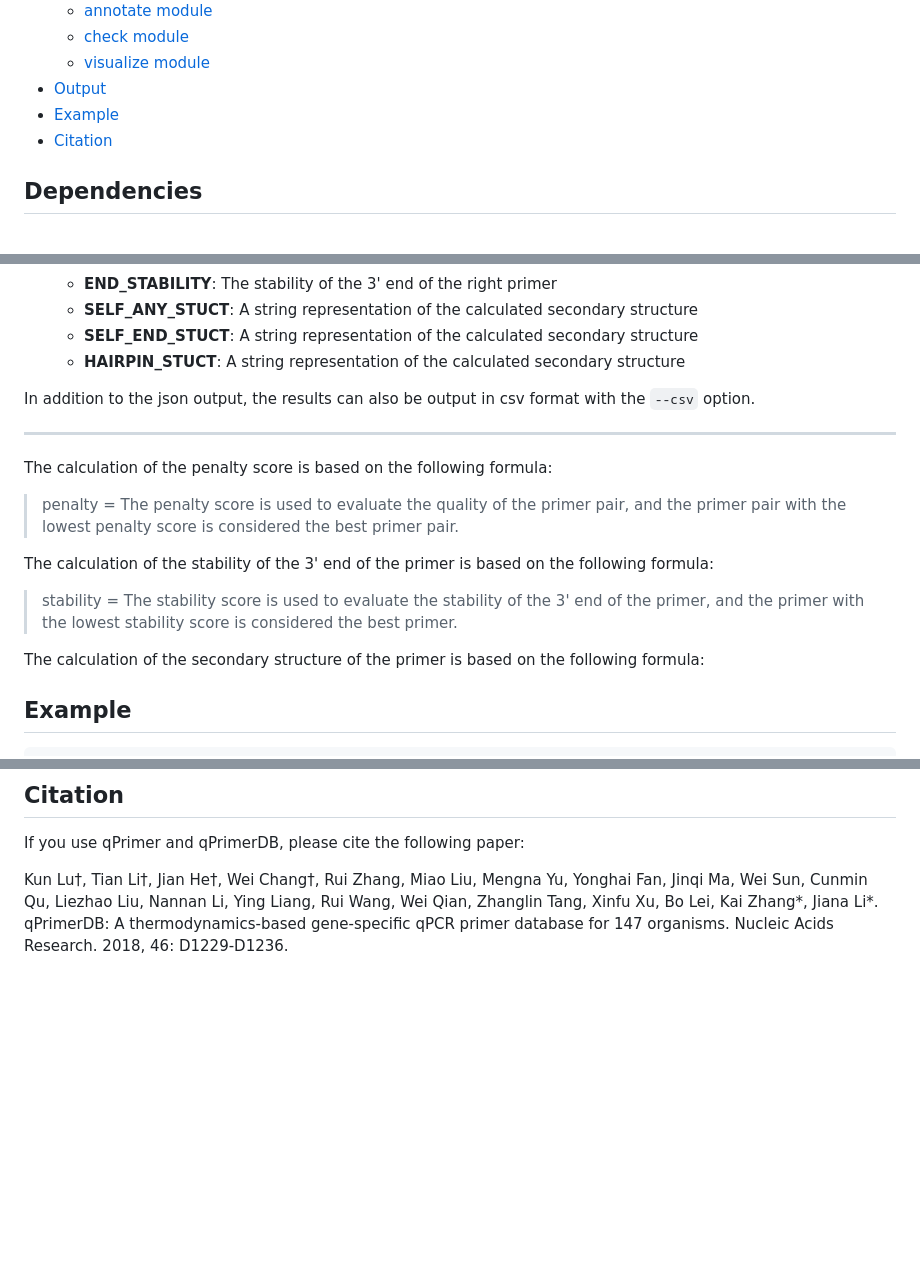
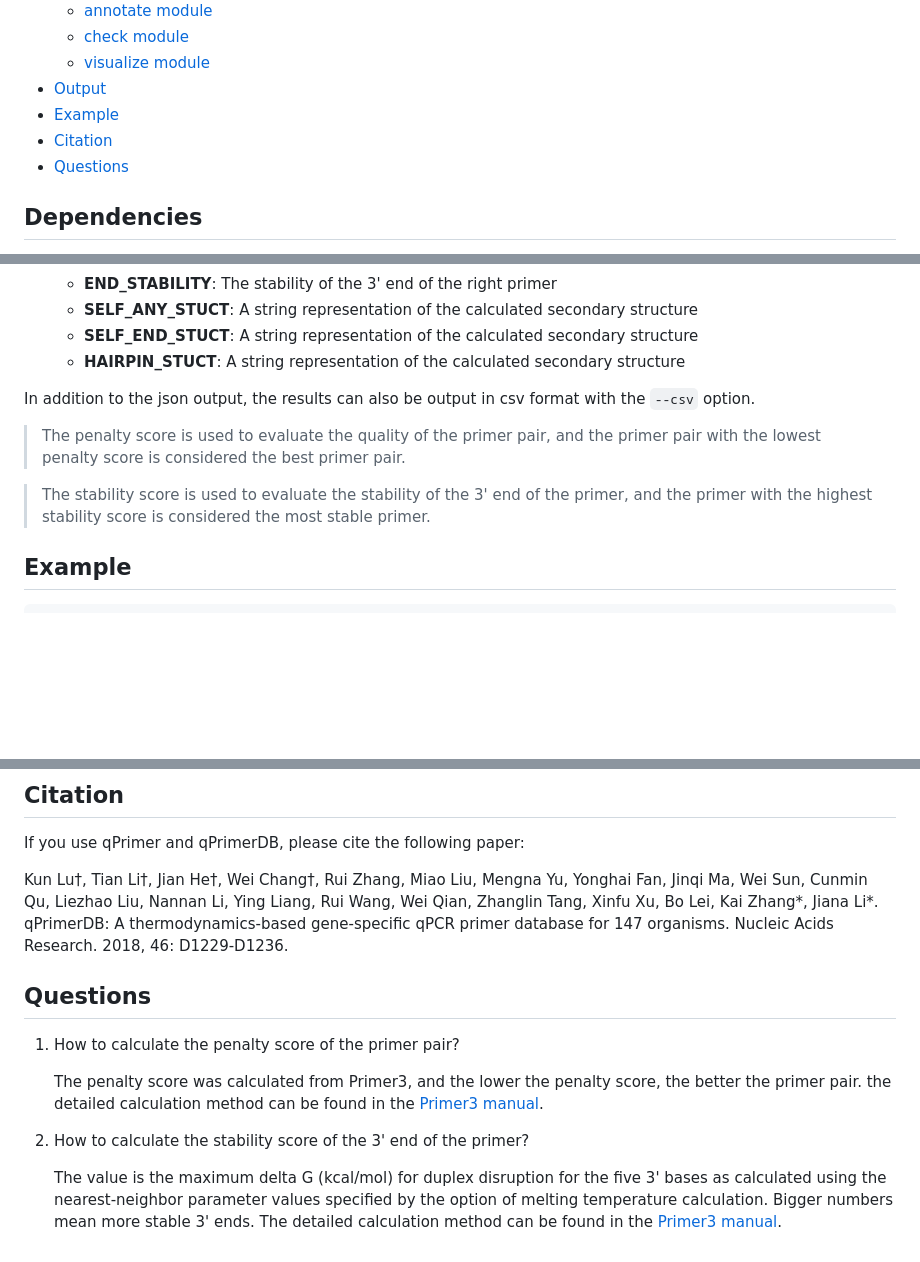
Before and after one commit to swu1019lab/qPrimer, a Markdown page: README.md, 3 parts joined by grey strips. Drawn GitHub-style; blank space fills up the shorter version.

Commit message:
Update documents

```diff
--- a/README.md
+++ b/README.md
@@ -16,6 +16,7 @@ The qPrimer package is a collection of tools for designing, checking, annotating
 - [Output](#output)
 - [Example](#example)
 - [Citation](#citation)
+- [Questions](#questions)
 
 ## Dependencies
 
@@ -240,21 +241,11 @@ The output file contains the following three main sections:
 
 In addition to the json output, the results can also be output in csv format with the `--csv` option.
 
----
-The calculation of the penalty score is based on the following formula:
->
-> penalty =
 > The penalty score is used to evaluate the quality of the primer pair, and the primer pair with the lowest penalty
 > score is considered the best primer pair.
 
-The calculation of the stability of the 3' end of the primer is based on the following formula:
->
-> stability =
-> The stability score is used to evaluate the stability of the 3' end of the primer, and the primer with the lowest
-> stability score is considered the best primer.
-
-The calculation of the secondary structure of the primer is based on the following formula:
->
+> The stability score is used to evaluate the stability of the 3' end of the primer, and the primer with the highest
+> stability score is considered the most stable primer.
 
 ## Example
 
@@ -301,3 +292,16 @@ Kun Lu†, Tian Li†, Jian He†, Wei Chang†, Rui Zhang, Miao Liu, Mengna Yu,
 Liezhao Liu, Nannan Li, Ying Liang, Rui Wang, Wei Qian, Zhanglin Tang, Xinfu Xu, Bo Lei, Kai Zhang*, Jiana Li*.
 qPrimerDB: A thermodynamics-based gene-specific qPCR primer database for 147 organisms.
 Nucleic Acids Research. 2018, 46: D1229-D1236.
+
+## Questions
+
+1. How to calculate the penalty score of the primer pair?
+
+   The penalty score was calculated from Primer3, and the lower the penalty score, the better the primer pair. the
+   detailed calculation method can be found in the [Primer3 manual](https://primer3.org/manual.html#calculatePenalties).
+2. How to calculate the stability score of the 3' end of the primer?
+
+   The value is the maximum delta G (kcal/mol) for duplex disruption for the five 3' bases as calculated using the
+   nearest-neighbor parameter values specified by the option of melting temperature calculation. Bigger numbers mean
+   more stable 3' ends. The detailed calculation method can be found in
+   the [Primer3 manual]().
```
